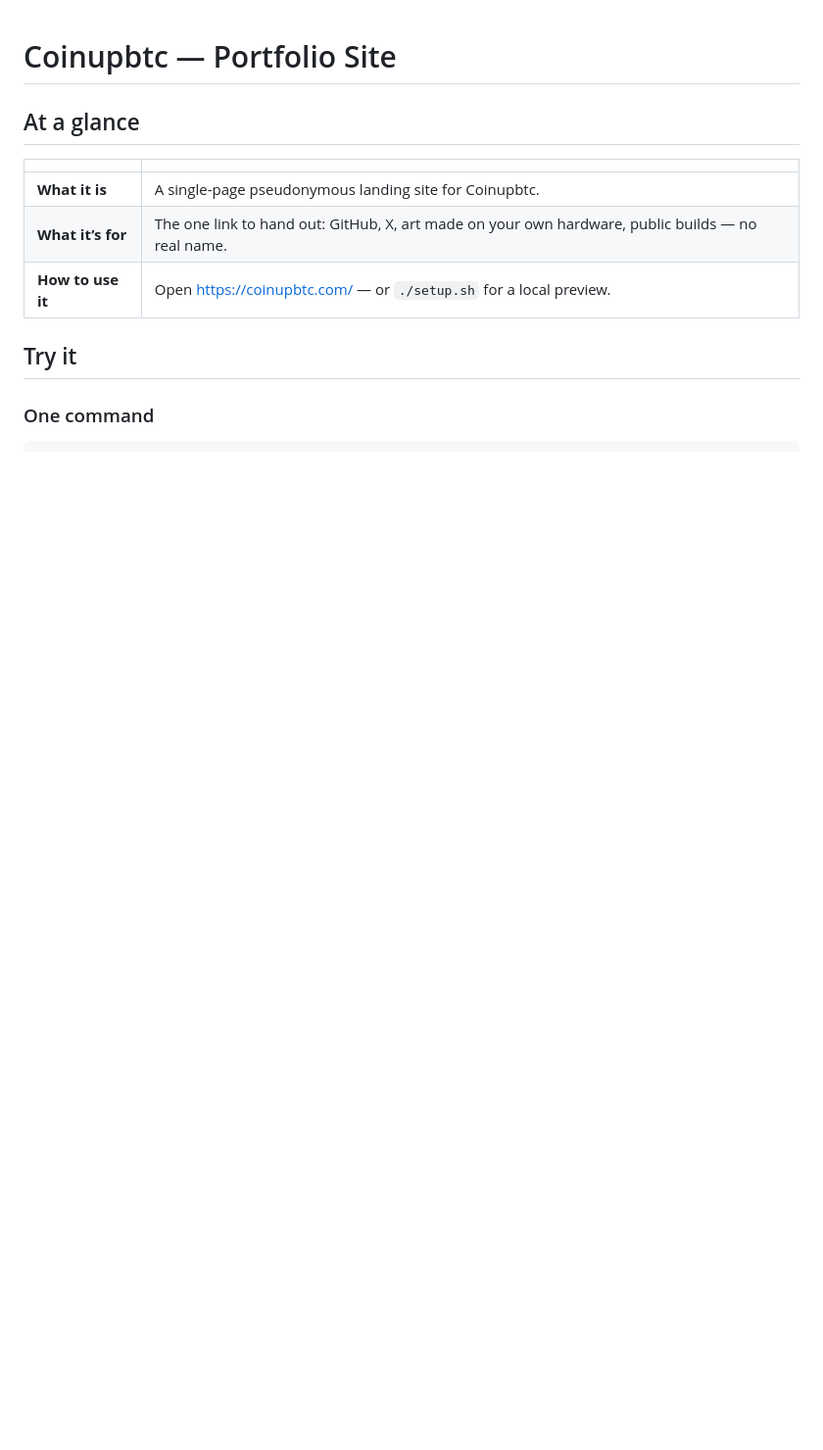
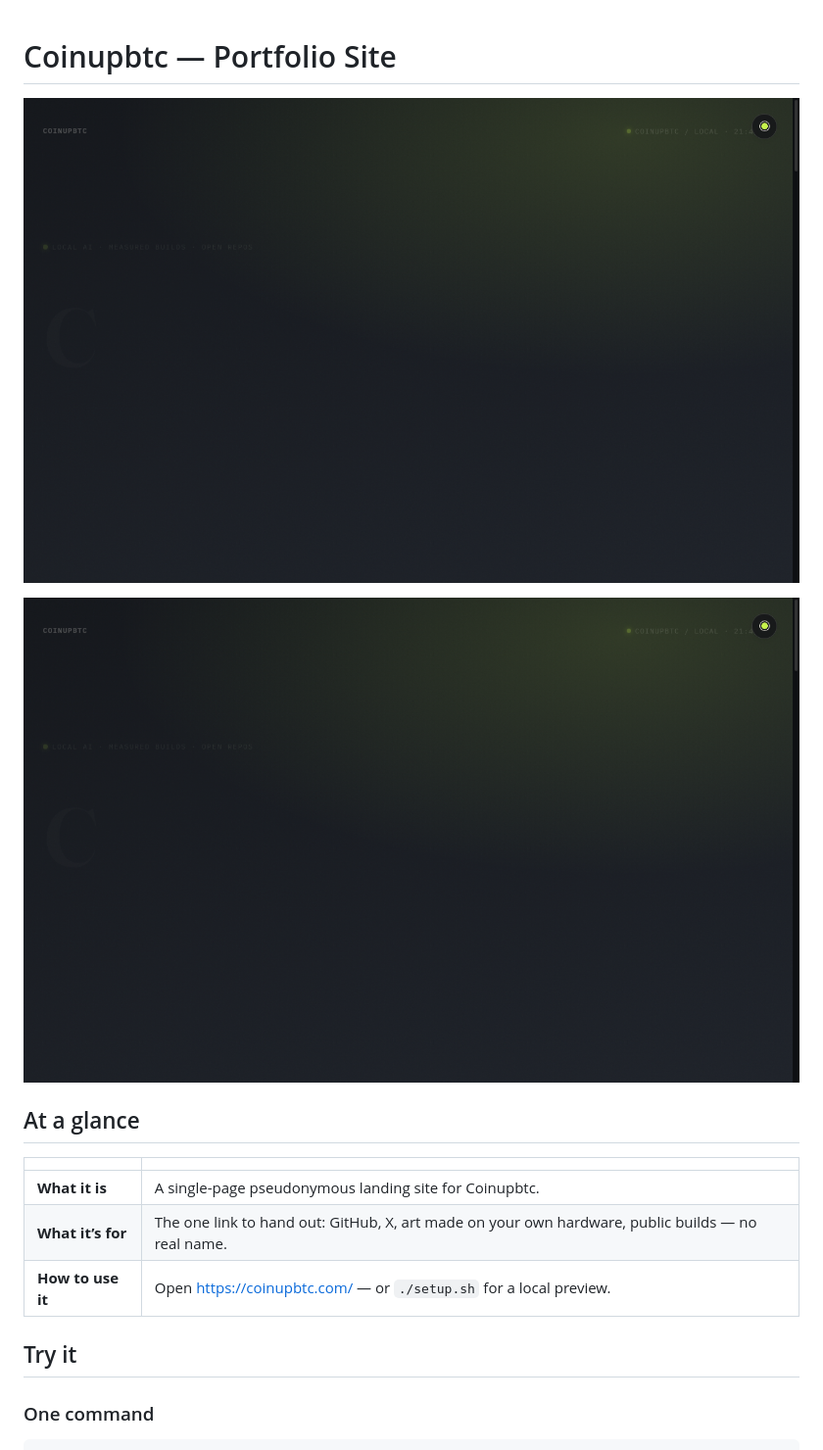
Before and after one commit to Coinupbtc/Coinupbtc.github.io, a Markdown page: README.md, the part around the change. Shown at 98% size. GitHub-like rendering; pictures changed too: docs/screenshots/hero.png (added); blank space fills up the shorter version.

Commit message:
Embed README screenshots and add feel-pass evidence.
Co-authored-by: Cursor <cursoragent@cursor.com>

```diff
--- a/README.md
+++ b/README.md
@@ -1,4 +1,10 @@
 # Coinupbtc — Portfolio Site
+
+![Screenshot](docs/screenshots/hero.png)
+
+
+
+![Screenshot](docs/screenshots/hero.png)
 
 ## At a glance
 
```
Also changed, not shown: FEEL_PASS.md (added, +22 -0 lines), 1 other file.
